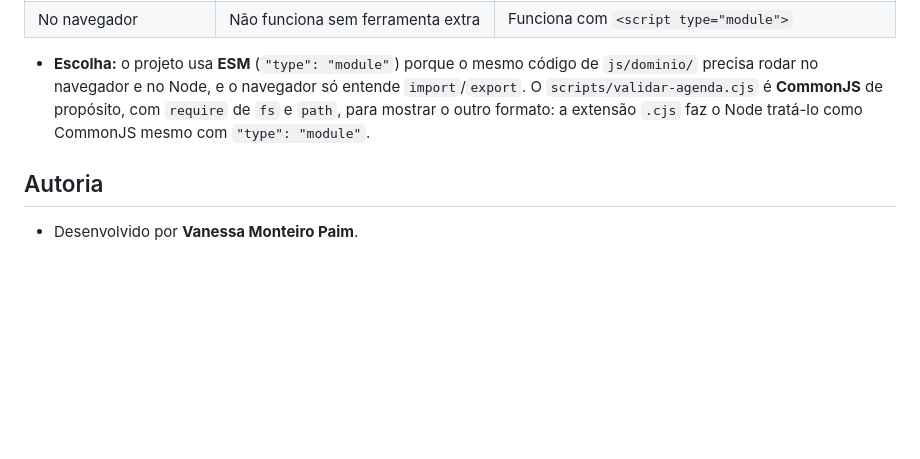
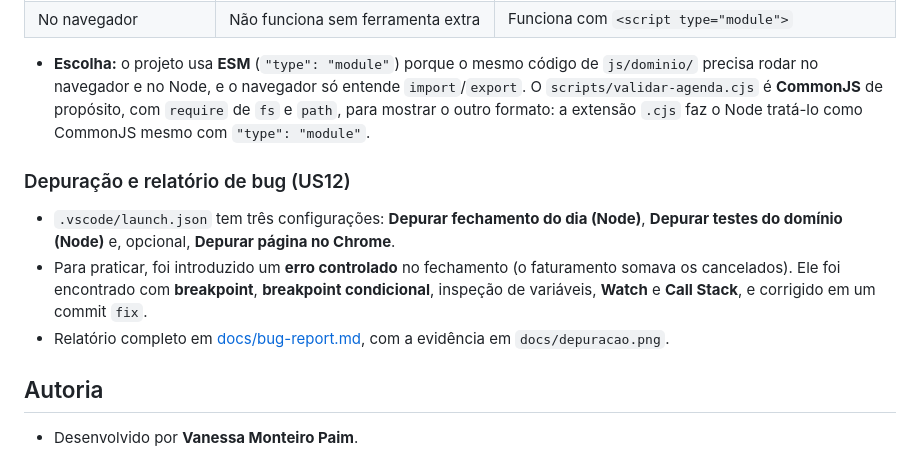
Before and after one commit to Montteiro11/agendapet-web, a Markdown page: README.md, the part around the change. GitHub-like rendering; blank space fills up the shorter version.

Commit message:
docs(US12): explica a depuração no README

```diff
--- a/README.md
+++ b/README.md
@@ -144,5 +144,10 @@ Kanban: https://trello.com/invite/b/6ad7b4650e20d991aeb3ed0c/ATTI16f8530ccd3f003
 
 - **Escolha:** o projeto usa **ESM** (`"type": "module"`) porque o mesmo código de `js/dominio/` precisa rodar no navegador e no Node, e o navegador só entende `import`/`export`. O `scripts/validar-agenda.cjs` é **CommonJS** de propósito, com `require` de `fs` e `path`, para mostrar o outro formato: a extensão `.cjs` faz o Node tratá-lo como CommonJS mesmo com `"type": "module"`.
 
+### Depuração e relatório de bug (US12)
+- `.vscode/launch.json` tem três configurações: **Depurar fechamento do dia (Node)**, **Depurar testes do domínio (Node)** e, opcional, **Depurar página no Chrome**.
+- Para praticar, foi introduzido um **erro controlado** no fechamento (o faturamento somava os cancelados). Ele foi encontrado com **breakpoint**, **breakpoint condicional**, inspeção de variáveis, **Watch** e **Call Stack**, e corrigido em um commit `fix`.
+- Relatório completo em [docs/bug-report.md](docs/bug-report.md), com a evidência em `docs/depuracao.png`.
+
 ## Autoria
 - Desenvolvido por **Vanessa Monteiro Paim**.
```
